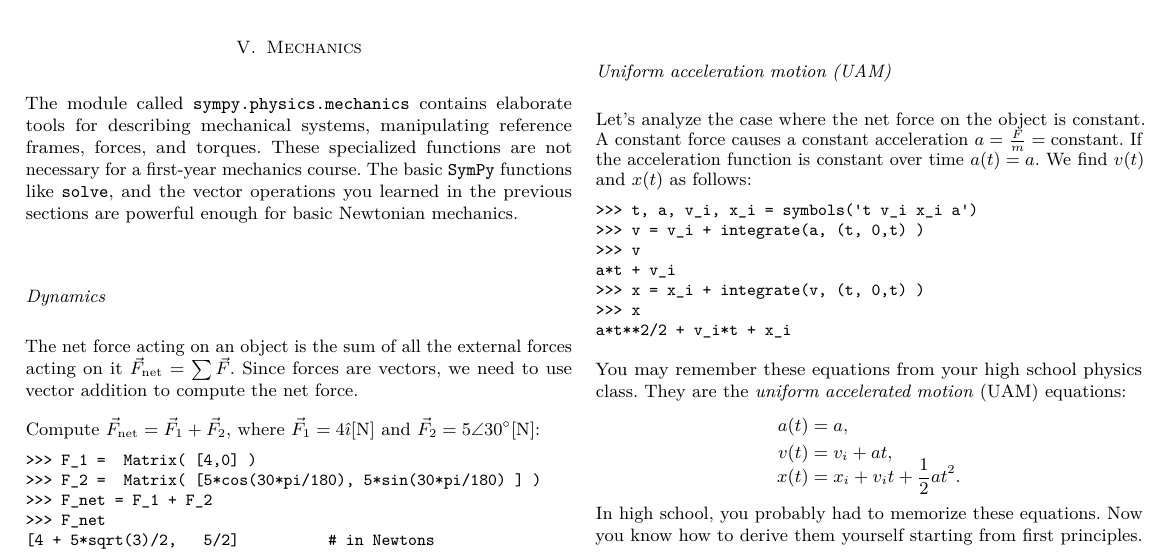
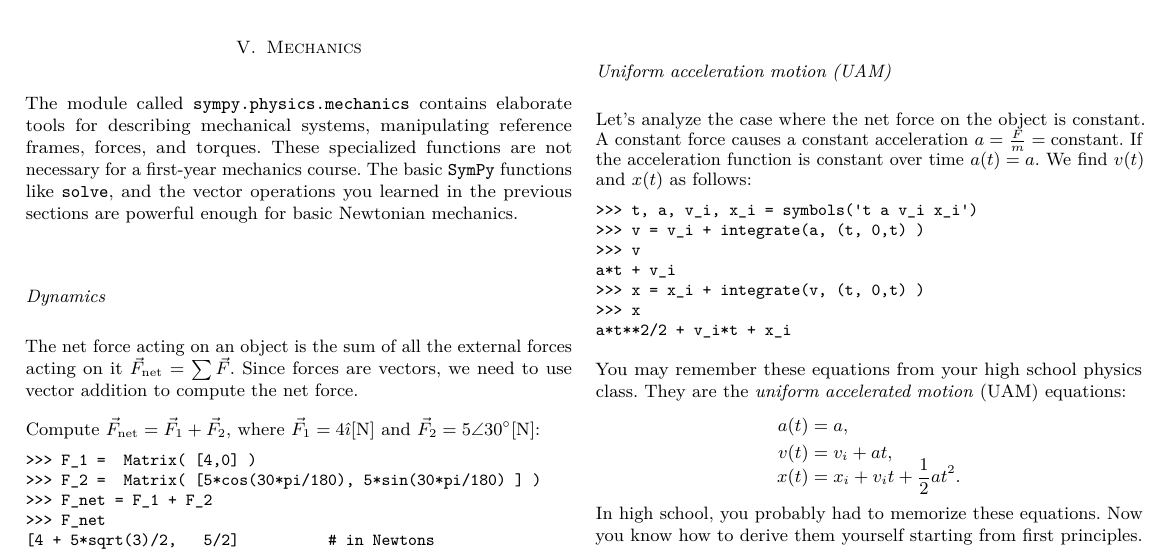
Before and after one commit to minireference/sympy_tutorial, a LaTeX paper (sympy_tutorial.tex, which reads 99.sympy_tutorial.tex): part of page 9 of 12, cut so that both start at the same text. Compiled offline with pdfLaTeX.

Commit message:
Typo fix (UAM symbols) reported by Fabio

```diff
--- a/99.sympy_tutorial.tex
+++ b/99.sympy_tutorial.tex
@@ -1895,7 +1895,7 @@ If the acceleration function is constant over time $a(t)=a$.
 We find $v(t)$ and $x(t)$ as follows:
 \small
 \begin{verbatimtab}
->>> t, a, v_i, x_i = symbols('t v_i x_i a')
+>>> t, a, v_i, x_i = symbols('t a v_i x_i')
 >>> v = v_i + integrate(a, (t, 0,t) )
 >>> v
 a*t + v_i
```
Also changed, not shown: 99.sympy_tutorial.tex (2 more changed lines).
